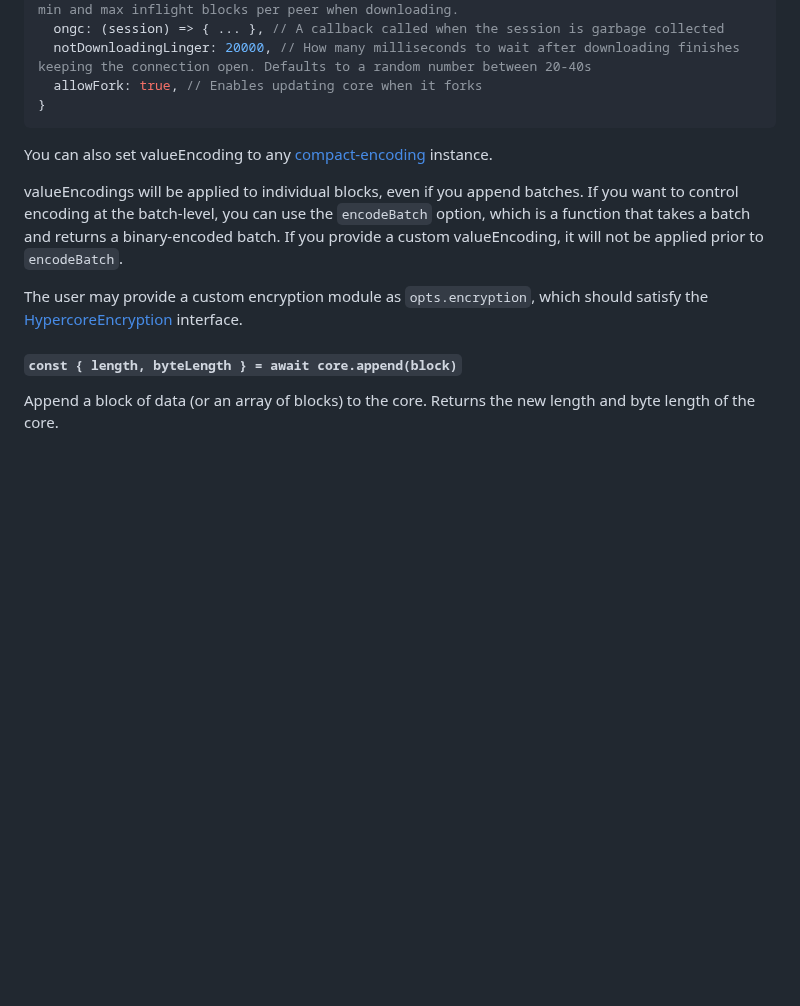
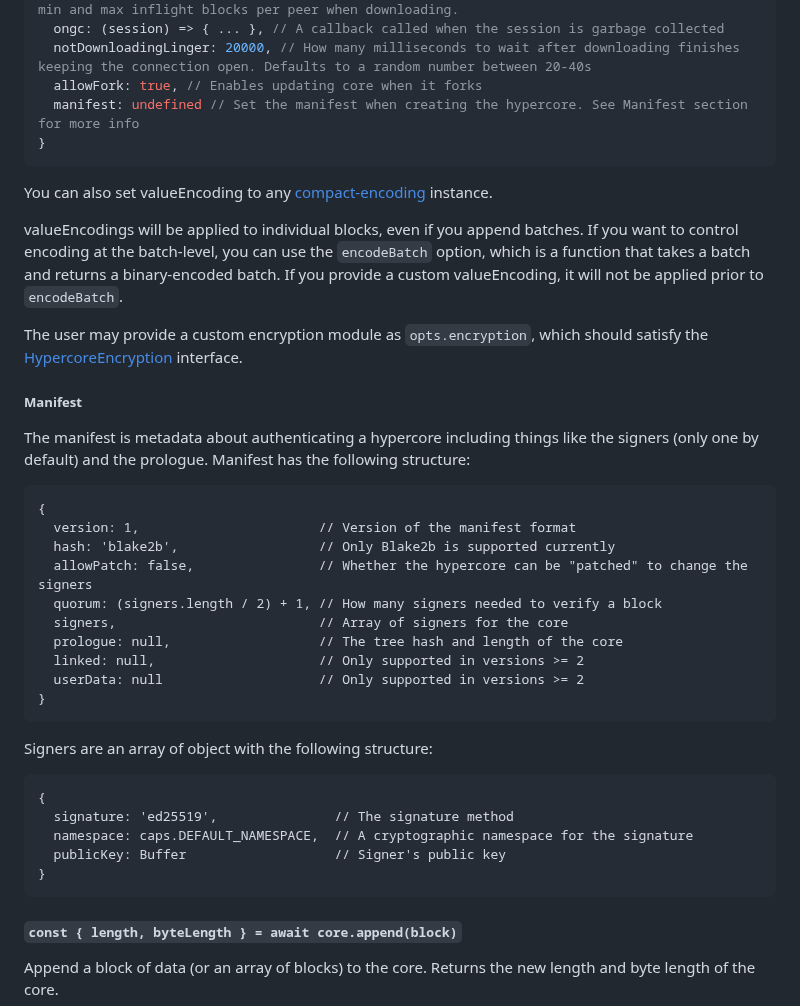
Before and after one commit to holepunchto/hypercore, a Markdown page: README.md, the part around the change. GitHub-like rendering; blank space fills up the shorter version.

Commit message:
Add details about hypercore's manifest & constructor option for it

````diff
--- a/README.md
+++ b/README.md
@@ -61,6 +61,7 @@ Alternatively you can pass a [Hypercore Storage](https://github.com/holepunchto/
   ongc: (session) => { ... }, // A callback called when the session is garbage collected
   notDownloadingLinger: 20000, // How many milliseconds to wait after downloading finishes keeping the connection open. Defaults to a random number between 20-40s
   allowFork: true, // Enables updating core when it forks
+  manifest: undefined // Set the manifest when creating the hypercore. See Manifest section for more info
 }
 ```
 
@@ -69,6 +70,33 @@ You can also set valueEncoding to any [compact-encoding](https://github.com/comp
 valueEncodings will be applied to individual blocks, even if you append batches. If you want to control encoding at the batch-level, you can use the `encodeBatch` option, which is a function that takes a batch and returns a binary-encoded batch. If you provide a custom valueEncoding, it will not be applied prior to `encodeBatch`.
 
 The user may provide a custom encryption module as `opts.encryption`, which should satisfy the [HypercoreEncryption](https://github.com/holepunchto/hypercore-encryption) interface.
+
+##### Manifest
+
+The manifest is metadata about authenticating a hypercore including things like the signers (only one by default) and the prologue. Manifest has the following structure:
+
+```
+{
+  version: 1,                       // Version of the manifest format
+  hash: 'blake2b',                  // Only Blake2b is supported currently
+  allowPatch: false,                // Whether the hypercore can be "patched" to change the signers
+  quorum: (signers.length / 2) + 1, // How many signers needed to verify a block
+  signers,                          // Array of signers for the core
+  prologue: null,                   // The tree hash and length of the core
+  linked: null,                     // Only supported in versions >= 2
+  userData: null                    // Only supported in versions >= 2
+}
+```
+
+Signers are an array of object with the following structure:
+
+```
+{
+  signature: 'ed25519',               // The signature method
+  namespace: caps.DEFAULT_NAMESPACE,  // A cryptographic namespace for the signature
+  publicKey: Buffer                   // Signer's public key
+}
+```
 
 #### `const { length, byteLength } = await core.append(block)`
 
````
